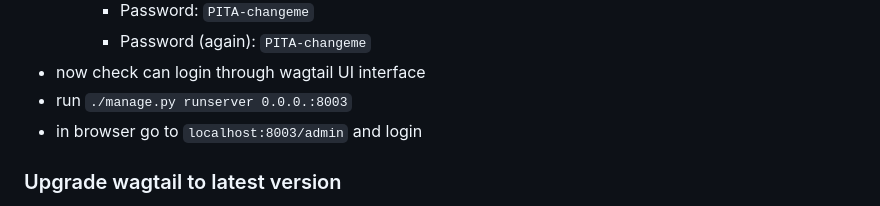
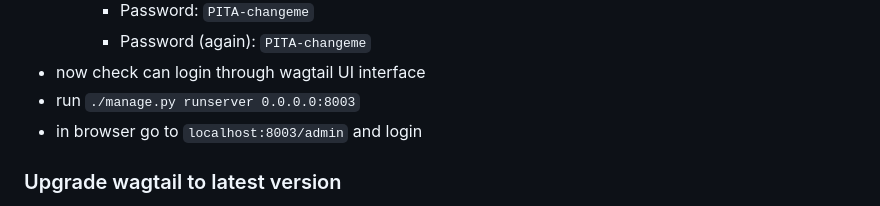
Before and after one commit to clare-jisc/ultimate-wagtail-developers-course, a Markdown page: README.md, the part around the change. Drawn GitHub-style.

```diff
--- a/README.md
+++ b/README.md
@@ -37,7 +37,7 @@ Create a wagtail framework for your website app, with the name you want it to ha
     - Password: `PITA-changeme`
     - Password (again): `PITA-changeme`
 - now check can login through wagtail UI interface
-- run `./manage.py runserver 0.0.0.:8003`
+- run `./manage.py runserver 0.0.0.0:8003`
 - in browser go to `localhost:8003/admin` and login
 
 ### Upgrade wagtail to latest version
```
